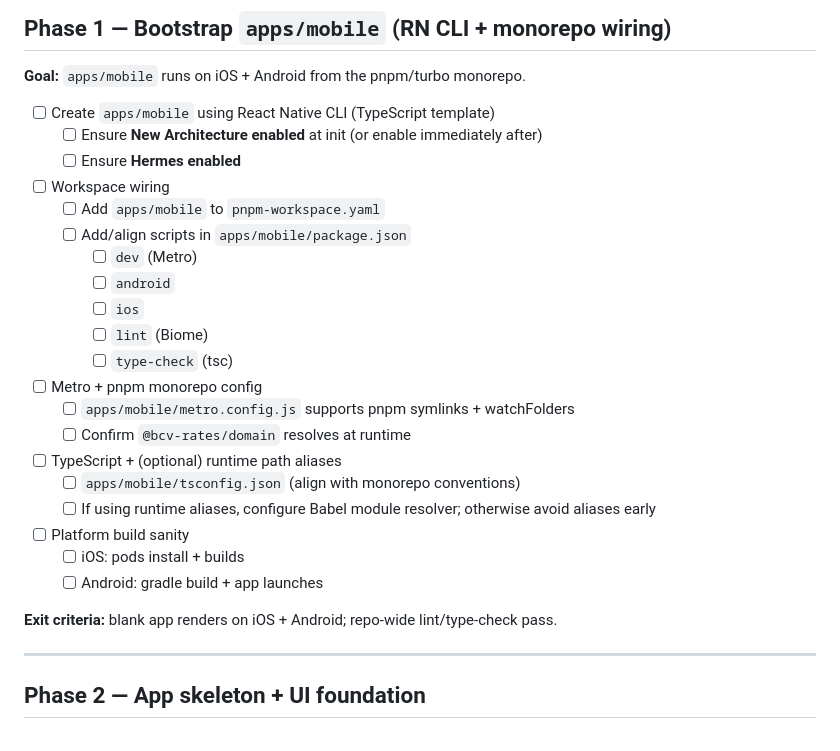
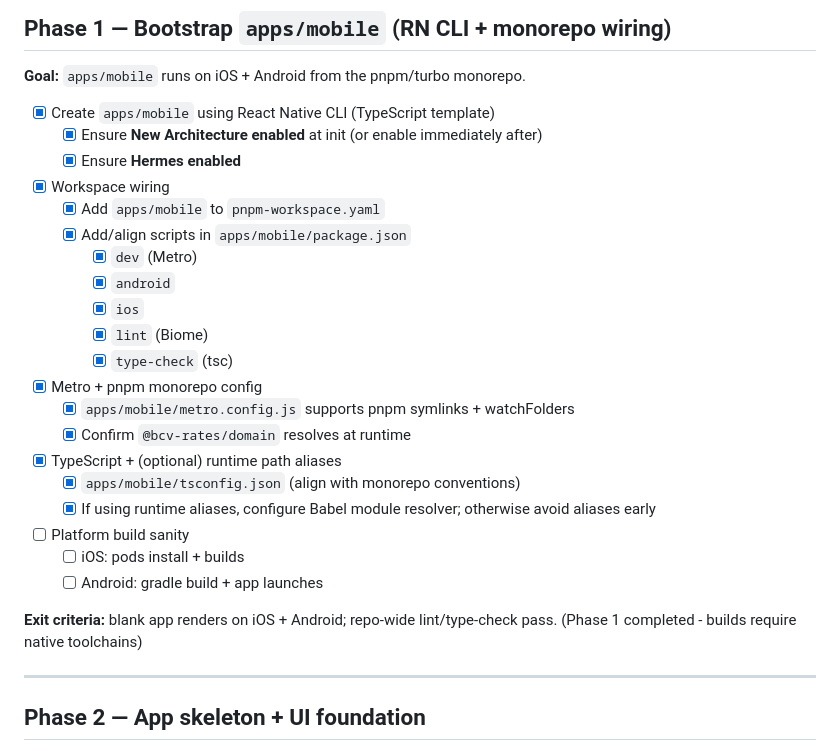
Before and after one commit to Sneyder2328/bcv-rates, a Markdown page: TODO_MOBILE.md, the part around the change. Rendered like a GitHub page.

Commit message:
mobile: update TODO_MOBILE.md — mark Phase 1 progress from Cursor output

```diff
--- a/TODO_MOBILE.md
+++ b/TODO_MOBILE.md
@@ -45,28 +45,28 @@ This is the canonical checklist for building **`apps/mobile`** with parity to **
 ## Phase 1 — Bootstrap `apps/mobile` (RN CLI + monorepo wiring)
 **Goal:** `apps/mobile` runs on iOS + Android from the pnpm/turbo monorepo.
 
-- [ ] Create `apps/mobile` using React Native CLI (TypeScript template)
-  - [ ] Ensure **New Architecture enabled** at init (or enable immediately after)
-  - [ ] Ensure **Hermes enabled**
-- [ ] Workspace wiring
-  - [ ] Add `apps/mobile` to `pnpm-workspace.yaml`
-  - [ ] Add/align scripts in `apps/mobile/package.json`
-    - [ ] `dev` (Metro)
-    - [ ] `android`
-    - [ ] `ios`
-    - [ ] `lint` (Biome)
-    - [ ] `type-check` (tsc)
-- [ ] Metro + pnpm monorepo config
-  - [ ] `apps/mobile/metro.config.js` supports pnpm symlinks + watchFolders
-  - [ ] Confirm `@bcv-rates/domain` resolves at runtime
-- [ ] TypeScript + (optional) runtime path aliases
-  - [ ] `apps/mobile/tsconfig.json` (align with monorepo conventions)
-  - [ ] If using runtime aliases, configure Babel module resolver; otherwise avoid aliases early
+- [x] Create `apps/mobile` using React Native CLI (TypeScript template)
+  - [x] Ensure **New Architecture enabled** at init (or enable immediately after)
+  - [x] Ensure **Hermes enabled**
+- [x] Workspace wiring
+  - [x] Add `apps/mobile` to `pnpm-workspace.yaml`
+  - [x] Add/align scripts in `apps/mobile/package.json`
+    - [x] `dev` (Metro)
+    - [x] `android`
+    - [x] `ios`
+    - [x] `lint` (Biome)
+    - [x] `type-check` (tsc)
+- [x] Metro + pnpm monorepo config
+  - [x] `apps/mobile/metro.config.js` supports pnpm symlinks + watchFolders
+  - [x] Confirm `@bcv-rates/domain` resolves at runtime
+- [x] TypeScript + (optional) runtime path aliases
+  - [x] `apps/mobile/tsconfig.json` (align with monorepo conventions)
+  - [x] If using runtime aliases, configure Babel module resolver; otherwise avoid aliases early
 - [ ] Platform build sanity
   - [ ] iOS: pods install + builds
   - [ ] Android: gradle build + app launches
 
-**Exit criteria:** blank app renders on iOS + Android; repo-wide lint/type-check pass.
+**Exit criteria:** blank app renders on iOS + Android; repo-wide lint/type-check pass. (Phase 1 completed - builds require native toolchains)
 
 ---
 
```
